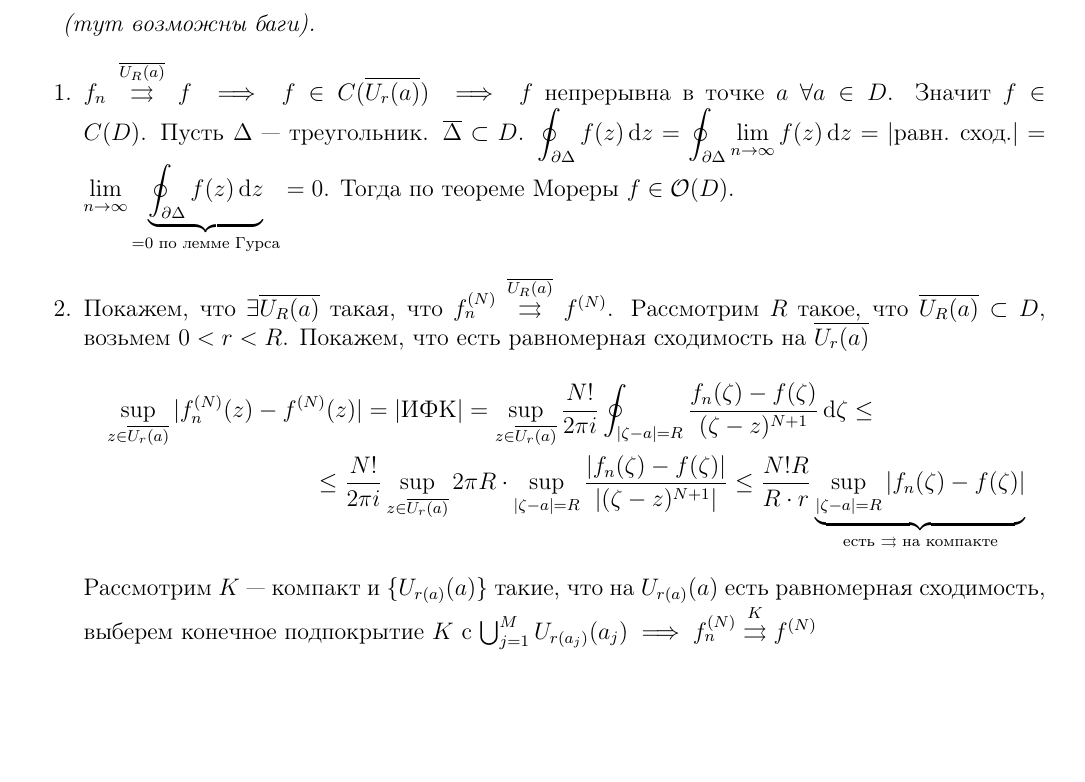
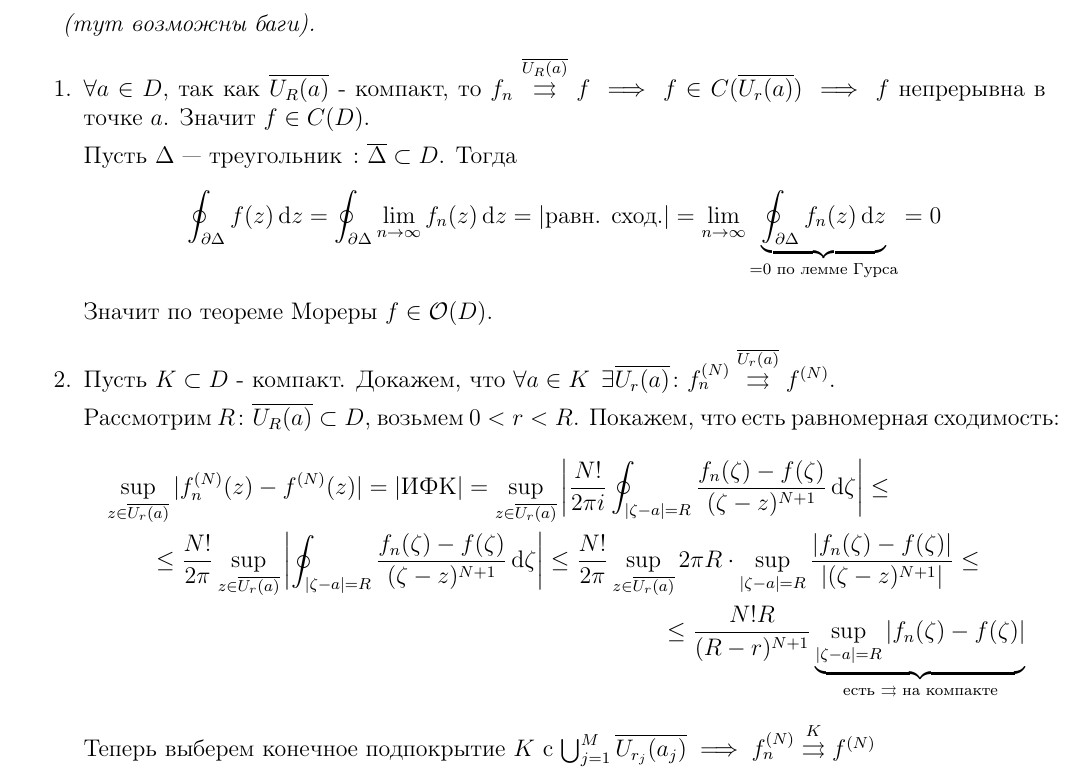
Before and after one commit to Hackerman-ru/CA-docs, a LaTeX document (col1/col1.tex, which reads col1/proofs.tex): part of page 23 of 23, cut so that both start at the same text, the shorter picture padded with empty space. Compiled offline with pdfLaTeX.

Commit message:
Improve Weierstrass theorem

```diff
--- a/col1/proofs.tex
+++ b/col1/proofs.tex
@@ -476,18 +476,22 @@
 \begin{proof}
   \textit{(тут возможны баги).}
   \begin{enumerate}
-    \item $f_{n} \overset{\overline{U_{R}(a)}}{\rightrightarrows} f \implies f \in C(\overline{U_{r}(a)}) \implies f$ непрерывна в точке $a$ $\forall a \in D$. Значит $f \in C(D)$.
-    Пусть $\Delta$~--- треугольник. $\overline{\Delta} \subset D$. $\displaystyle \oint_{\partial \Delta} f(z) \d z = \oint_{\partial \Delta} \Lim{n}{\infty} f(z) \d z = |\text{равн. сход.}| = \Lim{n}{\infty} \underbrace{\oint_{\partial \Delta} f(z) \d z}_{= 0 \text{ по лемме Гурса}} = 0$.
-    Тогда по теореме Мореры $f \in \O(D)$.
-    \item Покажем, что $\exists \overline{U_{R}(a)}$ такая, что $f_{n}^{(N)} \overset{\overline{U_{R}(a)}}{\rightrightarrows} f^{(N)}$. Рассмотрим $R$ такое, что $\overline{U_{R}(a)} \subset D$, возьмем $0 < r < R$.
-    Покажем, что есть равномерная сходимость на $\overline{U_{r}(a)}$
+    \item $\forall a\in D$, так как $\overline{U_{R}(a)}$ - компакт, то $f_{n} \overset{\overline{U_{R}(a)}}{\rightrightarrows} f \implies f \in C(\overline{U_{r}(a)}) \implies f$ непрерывна в точке $a$. Значит $f \in C(D)$.
+
+    Пусть $\Delta$~--- треугольник $\colon \overline{\Delta} \subset D$. Тогда
+    \[\oint_{\partial \Delta} f(z) \d z = \oint_{\partial \Delta} \Lim{n}{\infty} f_n(z) \d z = |\text{равн. сход.}| = \Lim{n}{\infty} \underbrace{\oint_{\partial \Delta} f_n(z) \d z}_{= 0 \text{ по лемме Гурса}} = 0\]
+    Значит по теореме Мореры $f \in \O(D)$.
+    \item Пусть $K\subset D$ - компакт. Докажем, что $\forall a \in K \q \exists \overline{U_{r}(a)} \colon f_{n}^{(N)} \overset{\overline{U_{r}(a)}}{\rightrightarrows} f^{(N)}$.
+
+      Рассмотрим $R \colon \overline{U_{R}(a)} \subset D$, возьмем $0 < r < R$.
+    Покажем, что есть равномерная сходимость:
     \begin{multline*}
       \sup_{z \in \overline{U_{r}(a)}} |f_{n}^{(N)}(z) - f^{(N)}(z)| =
       |\text{ИФК}| =
-      \sup_{z \in \overline{U_{r}(a)}} \frac{N!}{2 \pi i} \oint_{|\zeta - a| = R} \frac{f_{n}(\zeta) - f(\zeta)}{(\zeta - z)^{N + 1}} \d \zeta \leq\\\leq
-      \frac{N!}{2 \pi i} \sup_{z \in \overline{U_{r}(a)}} 2\pi R \cdot \sup_{|\zeta - a| = R} \frac{|f_{n}(\zeta) - f(\zeta)|}{|(\zeta - z)^{N + 1}|} \leq
-      \frac{N! R}{R \cdot r} \underbrace{\sup_{|\zeta - a| = R} |f_{n}(\zeta) - f(\zeta)|}_{\text{есть $\rightrightarrows$ на компакте}}
+      \sup_{z \in \overline{U_{r}(a)}}\left|\frac{N!}{2 \pi i} \oint_{|\zeta - a| = R} \frac{f_{n}(\zeta) - f(\zeta)}{(\zeta - z)^{N + 1}} \d \zeta\right|\leq \\\leq\frac{N!}{2 \pi} \sup_{z \in \overline{U_{r}(a)}} \left|\oint_{|\zeta - a| = R} \frac{f_{n}(\zeta) - f(\zeta)}{(\zeta - z)^{N + 1}} \d \zeta\right| \leq
+      \frac{N!}{2 \pi} \sup_{z \in \overline{U_{r}(a)}} 2\pi R \cdot \sup_{|\zeta - a| = R} \frac{|f_{n}(\zeta) - f(\zeta)|}{|(\zeta - z)^{N + 1}|} \leq\\\leq
+      \frac{N! R}{(R-r)^{N+1}} \underbrace{\sup_{|\zeta - a| = R} |f_{n}(\zeta) - f(\zeta)|}_{\text{есть $\rightrightarrows$ на компакте}}
     \end{multline*}
-    Рассмотрим $K$~--- компакт и $\{ U_{r(a)}(a) \}$ такие, что на $U_{r(a)}(a)$ есть равномерная сходимость, выберем конечное подпокрытие $K$ c $\bigcup_{j = 1}^{M} U_{r(a_{j})}(a_{j}) \implies f_n^{(N)}\overset{K}{\rightrightarrows}f^{(N)}$
+    Теперь выберем конечное подпокрытие $K$ c $\bigcup_{j = 1}^{M} \overline{U_{r_j}(a_{j})} \implies f_n^{(N)}\overset{K}{\rightrightarrows}f^{(N)}$
   \end{enumerate}
 \end{proof}
```
Also changed, not shown: col1/col1.pdf.
